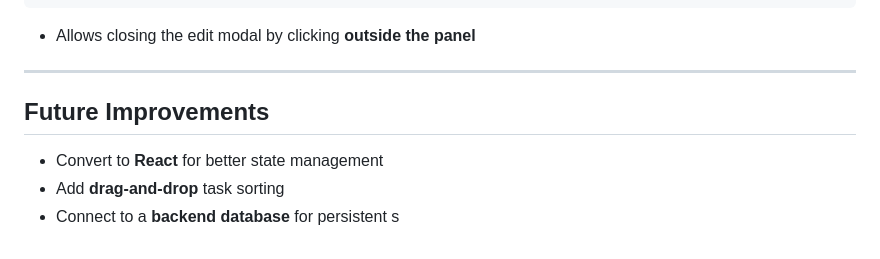
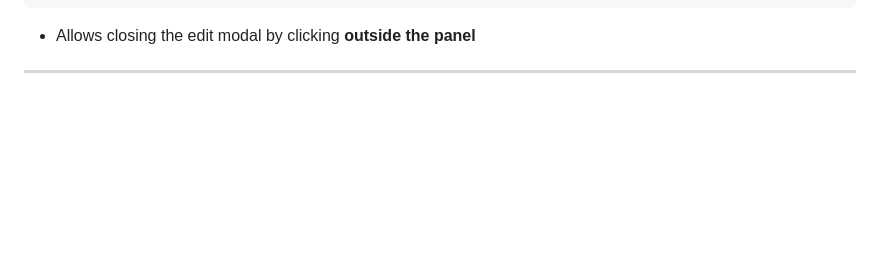
Before and after one commit to drishkc/To-Do-List, a Markdown page: todo_list_documentation.md, the part around the change. Drawn GitHub-style; blank space fills up the shorter version.

```diff
--- a/todo_list_documentation.md
+++ b/todo_list_documentation.md
@@ -201,9 +201,3 @@ document.addEventListener("click", (e) => {
 - Allows closing the edit modal by clicking **outside the panel**
 
 ---
-
-## Future Improvements
-
-- Convert to **React** for better state management
-- Add **drag-and-drop** task sorting
-- Connect to a **backend database** for persistent s
```
